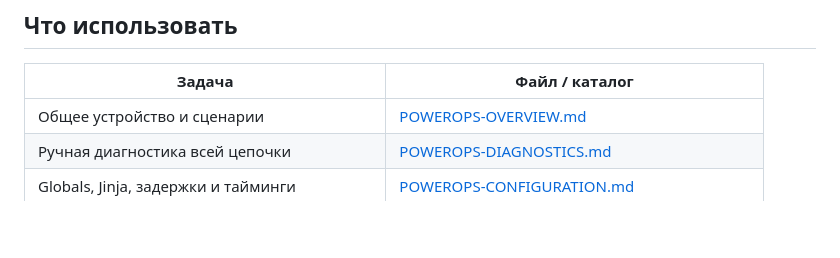
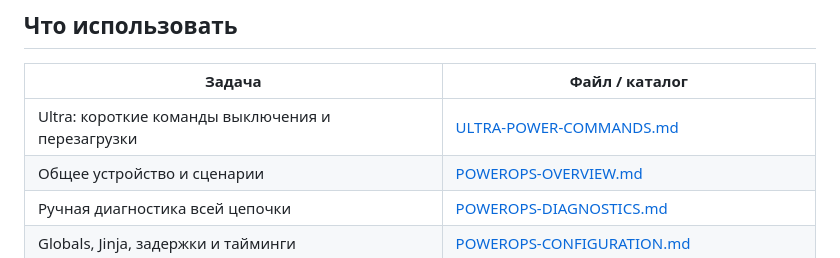
Before and after one commit to lebtmalorny-rgb/mimaric, a Markdown page: README.md, the part around the change. Drawn GitHub-style; blank space fills up the shorter version.

Commit message:
docs: add Ultra power-off and reboot command quick reference

```diff
--- a/README.md
+++ b/README.md
@@ -10,6 +10,7 @@
 
 | Задача | Файл / каталог |
 |---|---|
+| Ultra: короткие команды выключения и перезагрузки | [ULTRA-POWER-COMMANDS.md](docs/ULTRA-POWER-COMMANDS.md) |
 | Общее устройство и сценарии | [POWEROPS-OVERVIEW.md](docs/POWEROPS-OVERVIEW.md) |
 | Ручная диагностика всей цепочки | [POWEROPS-DIAGNOSTICS.md](docs/POWEROPS-DIAGNOSTICS.md) |
 | Globals, Jinja, задержки и тайминги | [POWEROPS-CONFIGURATION.md](docs/POWEROPS-CONFIGURATION.md) |
```
Also changed, not shown: docs/ULTRA-POWER-COMMANDS.md (added, +108 -0 lines).
